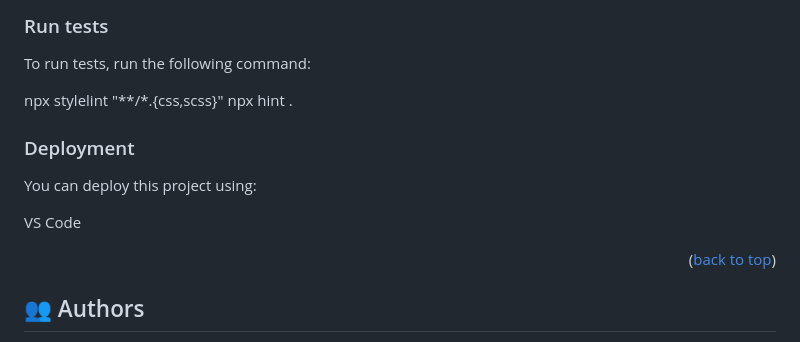
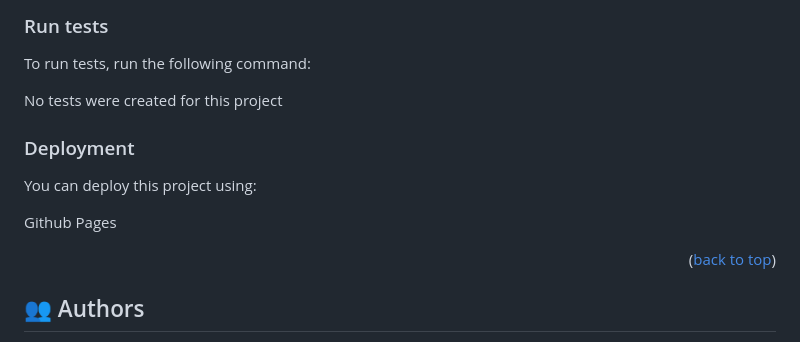
Before and after one commit to shm04/my-portfolio, a Markdown page: README.md, the part around the change printed below. GitHub-like rendering.

```diff
--- a/README.md
+++ b/README.md
@@ -87,14 +87,13 @@ code my-portfolio
 
 To run tests, run the following command:
 
-npx stylelint "**/*.{css,scss}"
-npx hint .
+No tests were created for this project
 
 ### Deployment
 
 You can deploy this project using:
 
-VS Code
+Github Pages
 
 <p align="right">(<a href="#readme-top">back to top</a>)</p>
 
```
Also changed, not shown: other parts of README.md (+2 -2 lines).
